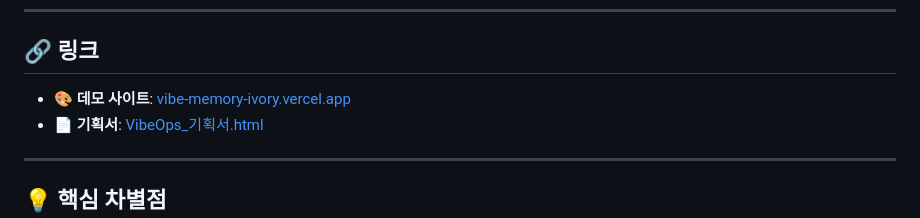
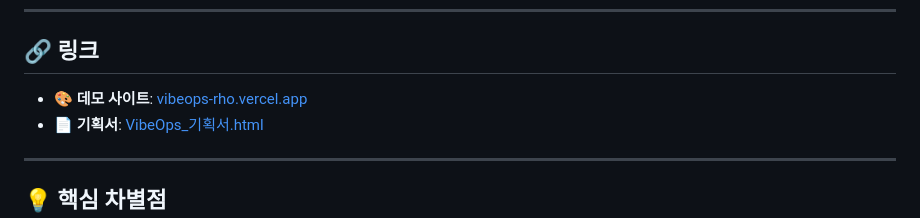
Before and after one commit to Lova-clover/VibeOps, a Markdown page: README.md, the part around the change. GitHub-like rendering.

Commit message:
readme.md 수 정

```diff
--- a/README.md
+++ b/README.md
@@ -93,7 +93,7 @@ constraints:
 
 ## 🔗 링크
 
-- **🎨 데모 사이트**: [vibe-memory-ivory.vercel.app](https://vibe-memory-ivory.vercel.app)
+- **🎨 데모 사이트**: [vibeops-rho.vercel.app](https://vibeops-rho.vercel.app/)
 - **📄 기획서**: [VibeOps_기획서.html](./VibeOps_기획서.html)
 
 ---
```
